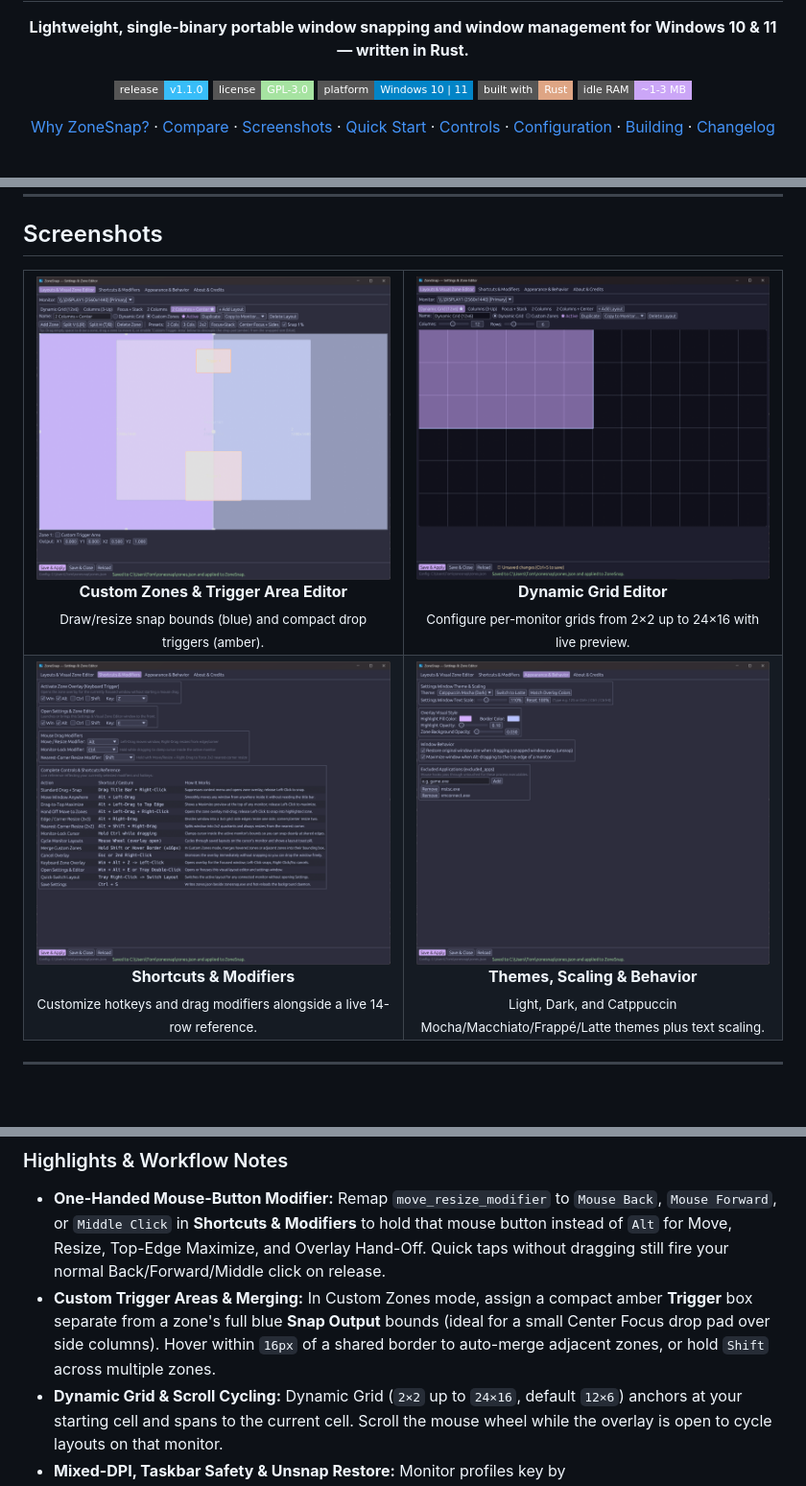
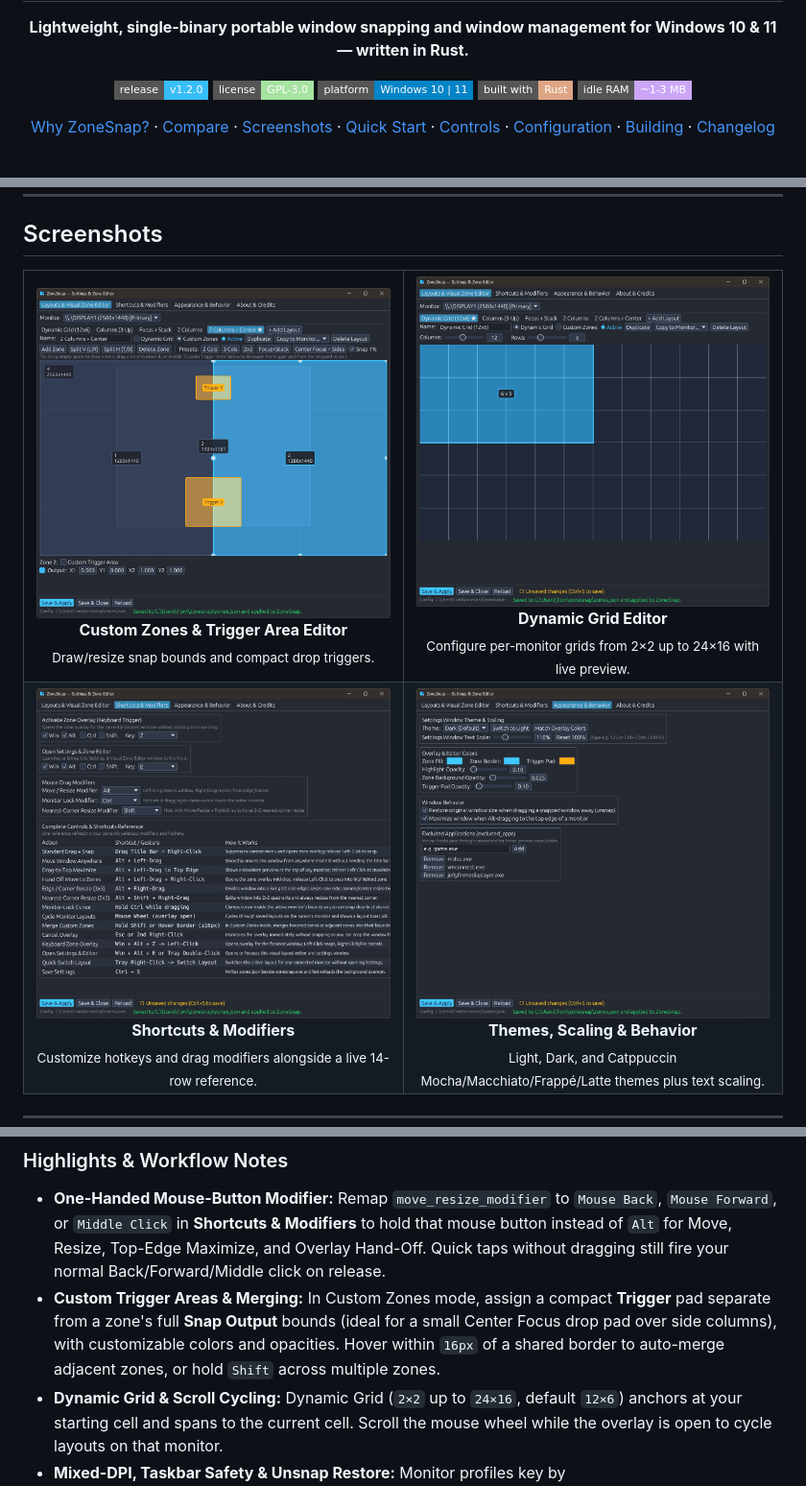
Before and after one commit to PlatyLord/zonesnap-rs, a Markdown page: README.md, 3 parts joined by grey strips. Shown at 96% size. GitHub-like rendering; pictures changed too: docs/zonesnap-editor-grid.png, docs/zonesnap-editor-multipanel.png, docs/zonesnap-shortcuts-and-modifiers.png; badges without logos; blank space fills up the shorter version.

Commit message:
feat: overhaul zone editor readability, add configurable trigger pad colors, and release v1.2.0

```diff
--- a/README.md
+++ b/README.md
@@ -7,7 +7,7 @@
 
   <p>
     <a href="https://github.com/PlatyLord/zonesnap-rs/releases">
-      <img src="https://img.shields.io/badge/release-v1.1.0-38bdf8?style=flat-square" alt="Release v1.1.0" />
+      <img src="https://img.shields.io/badge/release-v1.2.0-38bdf8?style=flat-square" alt="Release v1.2.0" />
     </a>
     <a href="LICENSE">
       <img src="https://img.shields.io/badge/license-GPL--3.0-a6e3a1?style=flat-square" alt="License GPL-3.0" />
@@ -74,7 +74,7 @@
     <td width="50%" align="center">
       <img src="docs/zonesnap-editor-multipanel.png" alt="Custom Zones and Custom Trigger Area Editor" width="100%" /><br />
       <strong>Custom Zones &amp; Trigger Area Editor</strong><br />
-      <sub>Draw/resize snap bounds (blue) and compact drop triggers (amber).</sub>
+      <sub>Draw/resize snap bounds and compact drop triggers.</sub>
     </td>
     <td width="50%" align="center">
       <img src="docs/zonesnap-editor-grid.png" alt="Dynamic Grid Editor" width="100%" /><br />
@@ -131,7 +131,7 @@
 ### Highlights & Workflow Notes
 
 - **One-Handed Mouse-Button Modifier:** Remap `move_resize_modifier` to `Mouse Back`, `Mouse Forward`, or `Middle Click` in **Shortcuts & Modifiers** to hold that mouse button instead of `Alt` for Move, Resize, Top-Edge Maximize, and Overlay Hand-Off. Quick taps without dragging still fire your normal Back/Forward/Middle click on release.
-- **Custom Trigger Areas & Merging:** In Custom Zones mode, assign a compact amber **Trigger** box separate from a zone's full blue **Snap Output** bounds (ideal for a small Center Focus drop pad over side columns). Hover within `16px` of a shared border to auto-merge adjacent zones, or hold `Shift` across multiple zones.
+- **Custom Trigger Areas & Merging:** In Custom Zones mode, assign a compact **Trigger** pad separate from a zone's full **Snap Output** bounds (ideal for a small Center Focus drop pad over side columns), with customizable colors and opacities. Hover within `16px` of a shared border to auto-merge adjacent zones, or hold `Shift` across multiple zones.
 - **Dynamic Grid & Scroll Cycling:** Dynamic Grid (`2×2` up to `24×16`, default `12×6`) anchors at your starting cell and spans to the current cell. Scroll the mouse wheel while the overlay is open to cycle layouts on that monitor.
 - **Mixed-DPI, Taskbar Safety & Unsnap Restore:** Monitor profiles key by `<device_name>_<width>x<height>` and snap inside `rcWork` (never covering the taskbar), with a second-pass `DWMWA_EXTENDED_FRAME_BOUNDS` adjustment across DPI boundaries and automatic pre-snap size restoration when dragging a window away.
 - **Visual Editor Tabs:** Manage per-monitor layouts (Add, Duplicate, Copy to Monitor, Presets, Split V/H, Custom Trigger toggle), rebind hotkeys/modifiers alongside a live reference table, choose from **10 themes** (`Dark`, `Light`, `Catppuccin Mocha/Macchiato/Frappé/Latte`, `Nord`, `Tokyo Night`, `Gruvbox Dark`, `Solarized Light`) with **Match Overlay Colors** and text scaling (`85%–175%`), and maintain `excluded_apps`.
```
Also changed, not shown: other parts of README.md (+5 -1 lines), CHANGELOG.md (+13 -0 lines), 5 other files.
